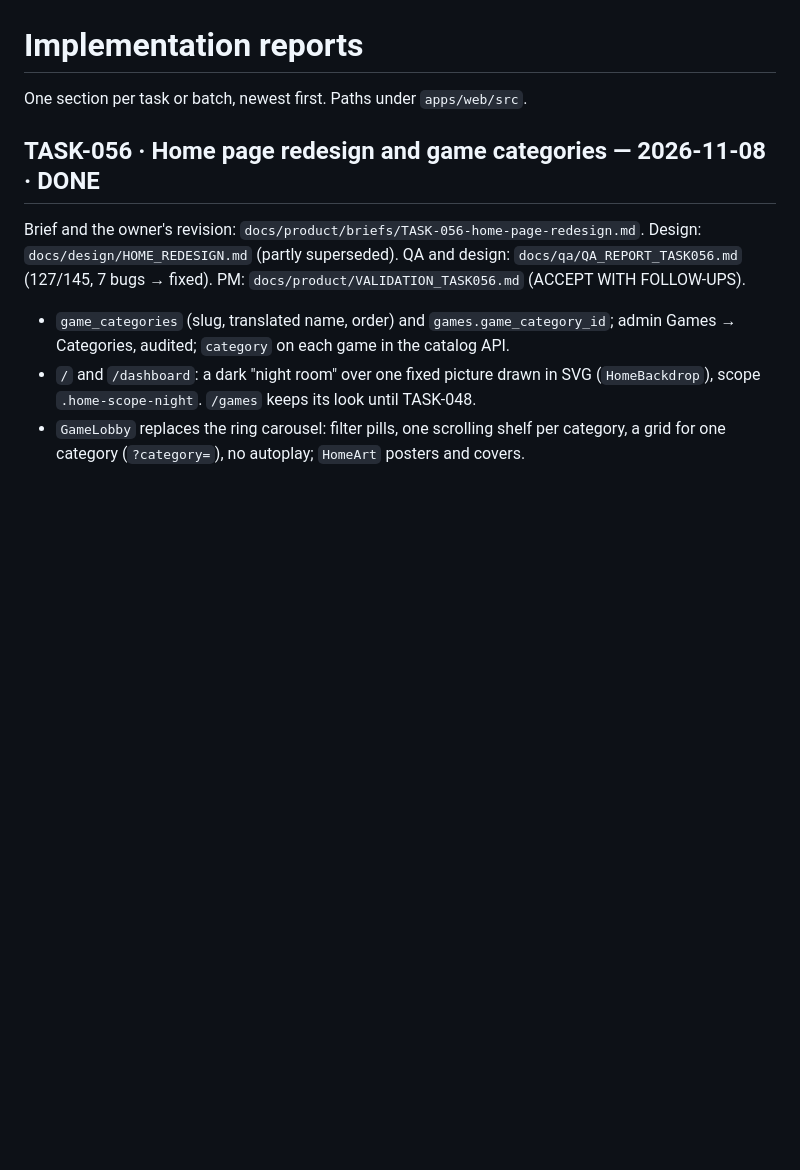
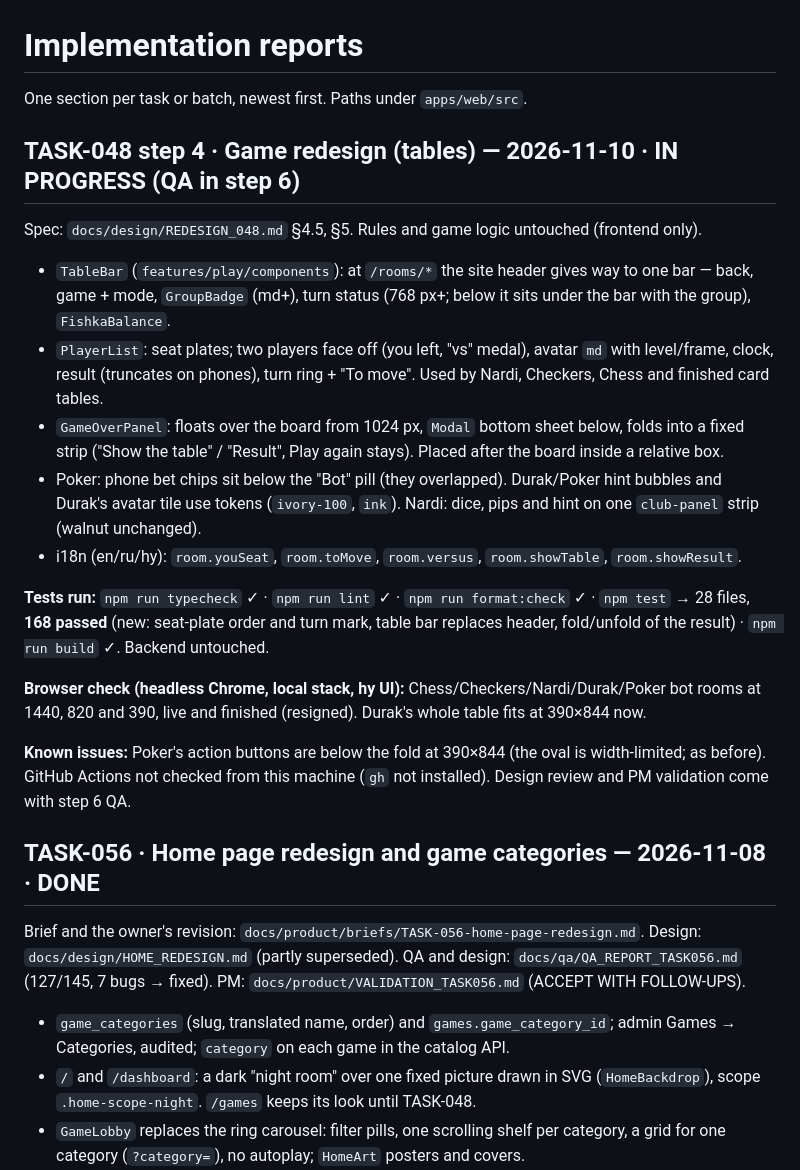
Before and after one commit to gevorgyanhrak/gaming, a Markdown page: docs/development/IMPLEMENTATION_REPORT.md, the part around the change. Rendered like a GitHub page; blank space fills up the shorter version.

Commit message:
docs: TASK-048 step 4 report and progress
Co-Authored-By: Claude Opus 5.5 <noreply@anthropic.com>

```diff
--- a/docs/development/IMPLEMENTATION_REPORT.md
+++ b/docs/development/IMPLEMENTATION_REPORT.md
@@ -1,6 +1,31 @@
 # Implementation reports
 
 One section per task or batch, newest first. Paths under `apps/web/src`.
+
+## TASK-048 step 4 · Game redesign (tables) — 2026-11-10 · IN PROGRESS (QA in step 6)
+
+Spec: `docs/design/REDESIGN_048.md` §4.5, §5. Rules and game logic untouched (frontend only).
+
+- `TableBar` (`features/play/components`): at `/rooms/*` the site header gives way to one bar — back, game + mode,
+  `GroupBadge` (md+), turn status (768 px+; below it sits under the bar with the group), `FishkaBalance`.
+- `PlayerList`: seat plates; two players face off (you left, "vs" medal), avatar `md` with level/frame, clock,
+  result (truncates on phones), turn ring + "To move". Used by Nardi, Checkers, Chess and finished card tables.
+- `GameOverPanel`: floats over the board from 1024 px, `Modal` bottom sheet below, folds into a fixed strip
+  ("Show the table" / "Result", Play again stays). Placed after the board inside a relative box.
+- Poker: phone bet chips sit below the "Bot" pill (they overlapped). Durak/Poker hint bubbles and Durak's avatar
+  tile use tokens (`ivory-100`, `ink`). Nardi: dice, pips and hint on one `club-panel` strip (walnut unchanged).
+- i18n (en/ru/hy): `room.youSeat`, `room.toMove`, `room.versus`, `room.showTable`, `room.showResult`.
+
+**Tests run:** `npm run typecheck` ✓ · `npm run lint` ✓ · `npm run format:check` ✓ · `npm test` → 28 files,
+**168 passed** (new: seat-plate order and turn mark, table bar replaces header, fold/unfold of the result) ·
+`npm run build` ✓. Backend untouched.
+
+**Browser check (headless Chrome, local stack, hy UI):** Chess/Checkers/Nardi/Durak/Poker bot rooms at 1440,
+820 and 390, live and finished (resigned). Durak's whole table fits at 390×844 now.
+
+**Known issues:** Poker's action buttons are below the fold at 390×844 (the oval is width-limited; as before).
+GitHub Actions not checked from this machine (`gh` not installed). Design review and PM validation come with
+step 6 QA.
 
 ## TASK-056 · Home page redesign and game categories — 2026-11-08 · DONE
 
```
Also changed, not shown: docs/team/PROGRESS.md (+1 -1 lines).
